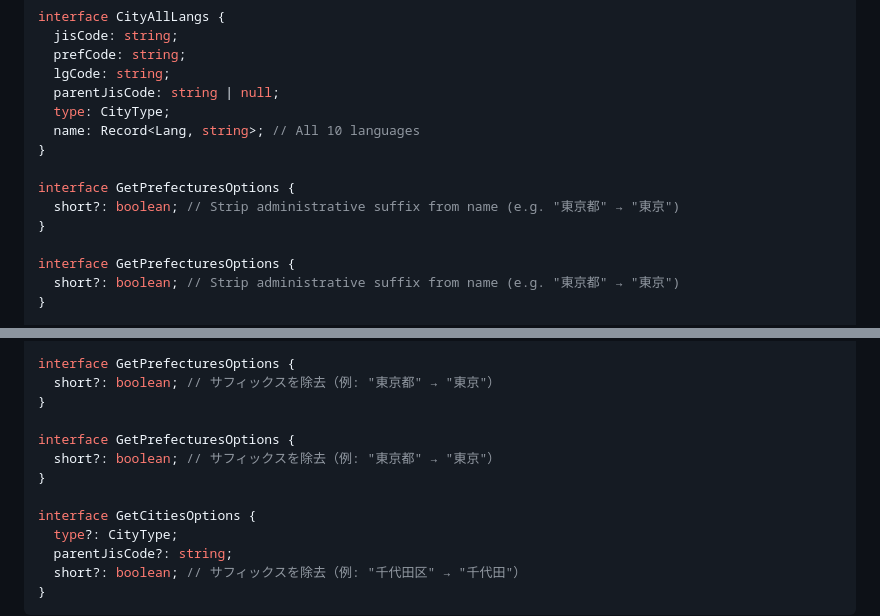
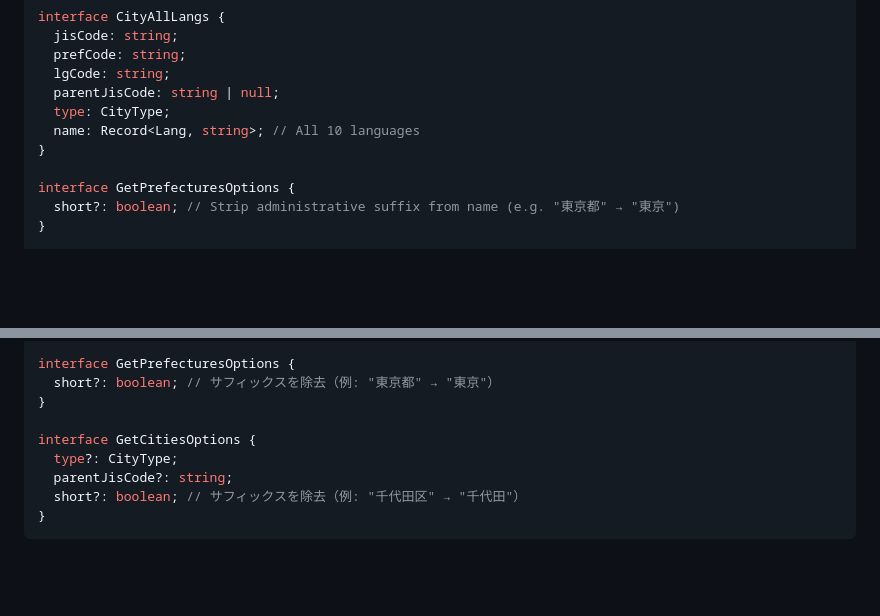
Before and after one commit to toshtag/jp-regions-i18n, a Markdown page: docs/API.md, 2 parts joined by grey strips. Drawn GitHub-style; blank space fills up the shorter version.

Commit message:
fix(docs): remove duplicate GetPrefecturesOptions in API.md
Duplicate interface block introduced during conflict resolution in #25.

```diff
--- a/docs/API.md
+++ b/docs/API.md
@@ -235,10 +235,6 @@ interface CityAllLangs {
   parentJisCode: string | null;
   type: CityType;
   name: Record<Lang, string>; // All 10 languages
-}
-
-interface GetPrefecturesOptions {
-  short?: boolean; // Strip administrative suffix from name (e.g. "東京都" → "東京")
 }
 
 interface GetPrefecturesOptions {
@@ -544,10 +540,6 @@ interface GetPrefecturesOptions {
   short?: boolean; // サフィックスを除去（例: "東京都" → "東京"）
 }
 
-interface GetPrefecturesOptions {
-  short?: boolean; // サフィックスを除去（例: "東京都" → "東京"）
-}
-
 interface GetCitiesOptions {
   type?: CityType;
   parentJisCode?: string;
```
